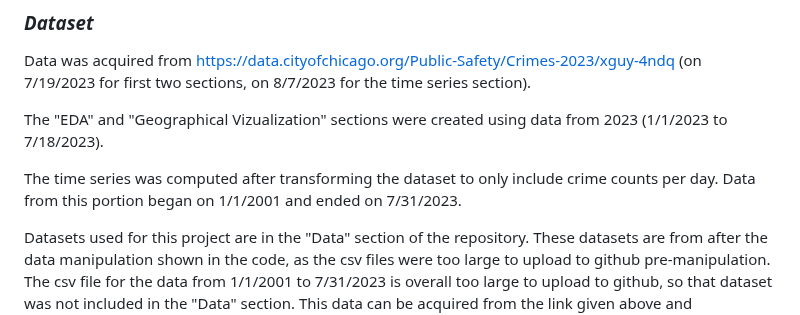
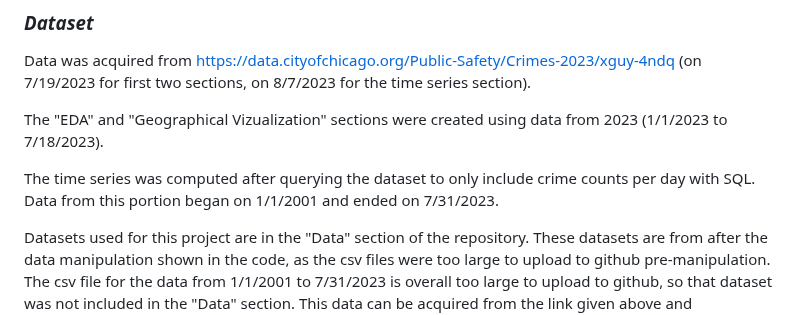
Before and after one commit to krtfesm/Chicago-Crimes, a Markdown page: README.md, the part around the change. Rendered like a GitHub page.

```diff
--- a/README.md
+++ b/README.md
@@ -12,7 +12,7 @@ Data was acquired from https://data.cityofchicago.org/Public-Safety/Crimes-2023/
 
 The "EDA" and "Geographical Vizualization" sections were created using data from 2023 (1/1/2023 to 7/18/2023).
 
-The time series was computed after transforming the dataset to only include crime counts per day. Data from this portion began on 1/1/2001 and ended on 7/31/2023.
+The time series was computed after querying the dataset to only include crime counts per day with SQL. Data from this portion began on 1/1/2001 and ended on 7/31/2023.
 
 Datasets used for this project are in the "Data" section of the repository. These datasets are from after the data manipulation shown in the code, as the csv files were too large to upload to github pre-manipulation. The csv file for the data from 1/1/2001 to 7/31/2023 is overall too large to upload to github, so that dataset was not included in the "Data" section. This data can be acquired from the link given above and transformed to only include counts per day on the same website.
 
```
